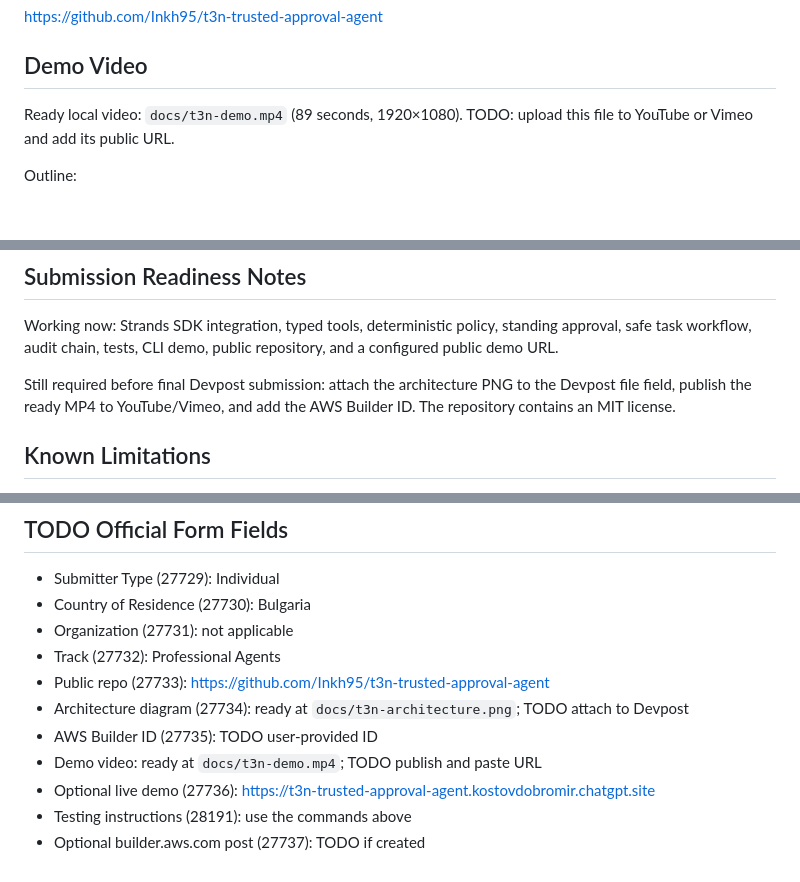
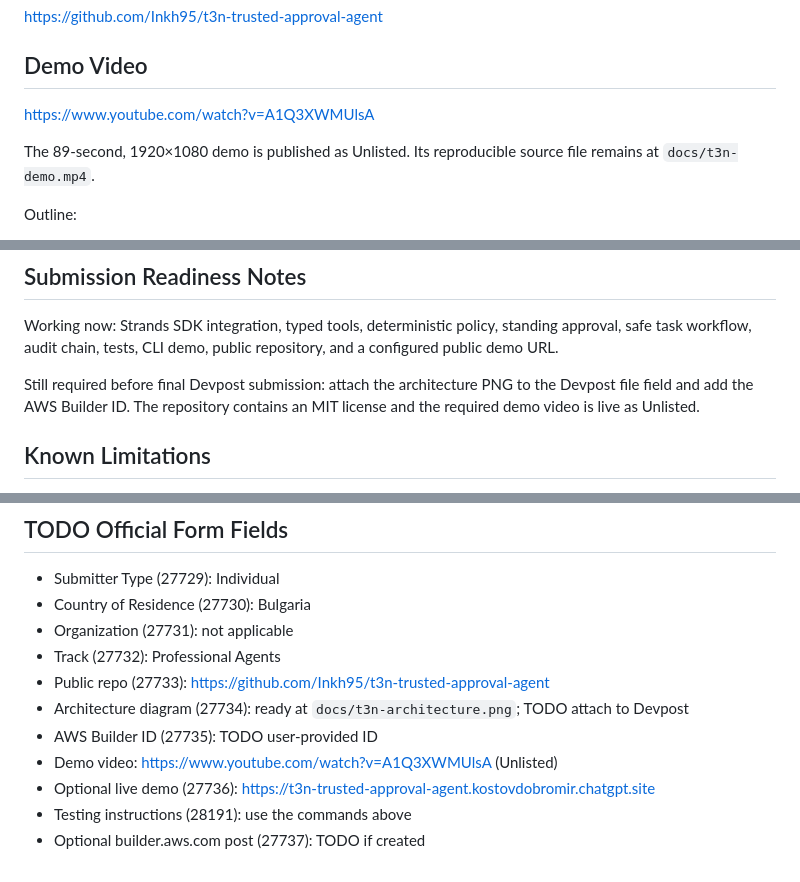
Before and after one commit to Inkh95/t3n-trusted-approval-agent, a Markdown page: devpost-submission.md, 3 parts joined by grey strips. Rendered like a GitHub page; blank space fills up the shorter version.

Commit message:
docs: add unlisted YouTube demo URL

```diff
--- a/devpost-submission.md
+++ b/devpost-submission.md
@@ -69,7 +69,9 @@ https://github.com/Inkh95/t3n-trusted-approval-agent
 
 ## Demo Video
 
-Ready local video: `docs/t3n-demo.mp4` (89 seconds, 1920×1080). TODO: upload this file to YouTube or Vimeo and add its public URL.
+https://www.youtube.com/watch?v=A1Q3XWMUlsA
+
+The 89-second, 1920×1080 demo is published as Unlisted. Its reproducible source file remains at `docs/t3n-demo.mp4`.
 
 Outline:
 
@@ -92,7 +94,7 @@ Outline:
 
 Working now: Strands SDK integration, typed tools, deterministic policy, standing approval, safe task workflow, audit chain, tests, CLI demo, public repository, and a configured public demo URL.
 
-Still required before final Devpost submission: attach the architecture PNG to the Devpost file field, publish the ready MP4 to YouTube/Vimeo, and add the AWS Builder ID. The repository contains an MIT license.
+Still required before final Devpost submission: attach the architecture PNG to the Devpost file field and add the AWS Builder ID. The repository contains an MIT license and the required demo video is live as Unlisted.
 
 ## Known Limitations
 
@@ -110,7 +112,7 @@ Still required before final Devpost submission: attach the architecture PNG to t
 - Public repo (27733): https://github.com/Inkh95/t3n-trusted-approval-agent
 - Architecture diagram (27734): ready at `docs/t3n-architecture.png`; TODO attach to Devpost
 - AWS Builder ID (27735): TODO user-provided ID
-- Demo video: ready at `docs/t3n-demo.mp4`; TODO publish and paste URL
+- Demo video: https://www.youtube.com/watch?v=A1Q3XWMUlsA (Unlisted)
 - Optional live demo (27736): https://t3n-trusted-approval-agent.kostovdobromir.chatgpt.site
 - Testing instructions (28191): use the commands above
 - Optional builder.aws.com post (27737): TODO if created
```
